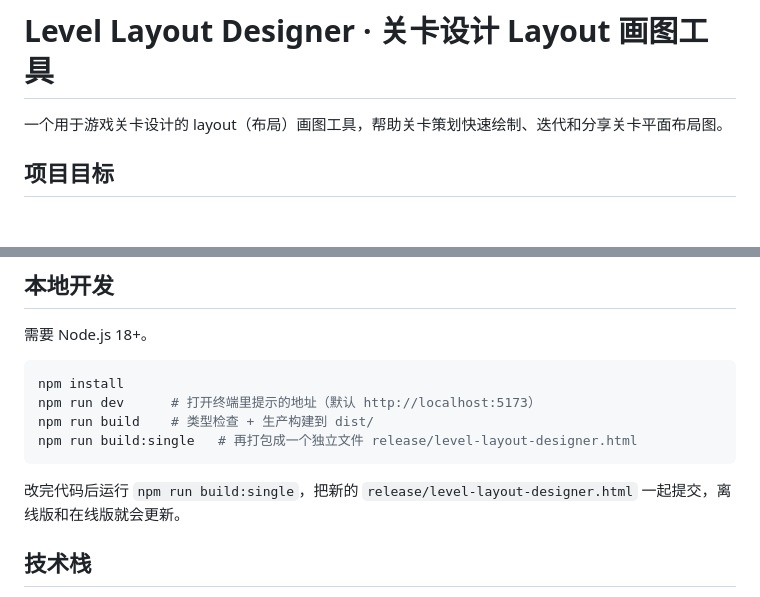
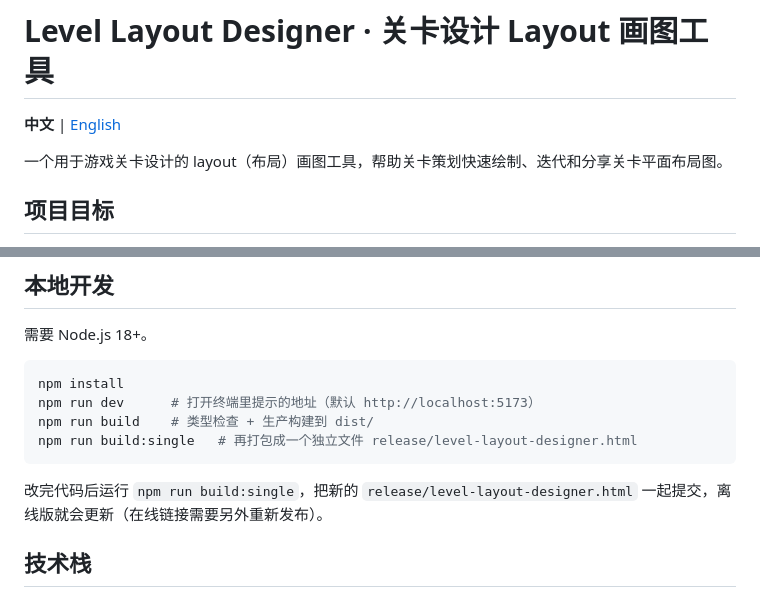
Before and after one commit to lighting1130/level-layout-designer, a Markdown page: README.md, 2 parts joined by grey strips. Drawn GitHub-style; blank space fills up the shorter version.

Commit message:
README 中英文版本 (#4)
Co-Authored-By: Claude Opus 5.5 <noreply@anthropic.com>
Claude-Session: https://claude.ai/code/session_01GEUeSfRE1F186iubgPmE8E

````diff
--- a/README.md
+++ b/README.md
@@ -1,4 +1,6 @@
 # Level Layout Designer · 关卡设计 Layout 画图工具
+
+**中文** | [English](README.en.md)
 
 一个用于游戏关卡设计的 layout（布局）画图工具，帮助关卡策划快速绘制、迭代和分享关卡平面布局图。
 
@@ -82,7 +84,7 @@ npm run build    # 类型检查 + 生产构建到 dist/
 npm run build:single   # 再打包成一个独立文件 release/level-layout-designer.html
 ```
 
-改完代码后运行 `npm run build:single`，把新的 `release/level-layout-designer.html` 一起提交，离线版和在线版就会更新。
+改完代码后运行 `npm run build:single`，把新的 `release/level-layout-designer.html` 一起提交，离线版就会更新（在线链接需要另外重新发布）。
 
 ## 技术栈
 
````
Also changed, not shown: README.en.md (added, +95 -0 lines), docs/images/overview-en.png (added).
